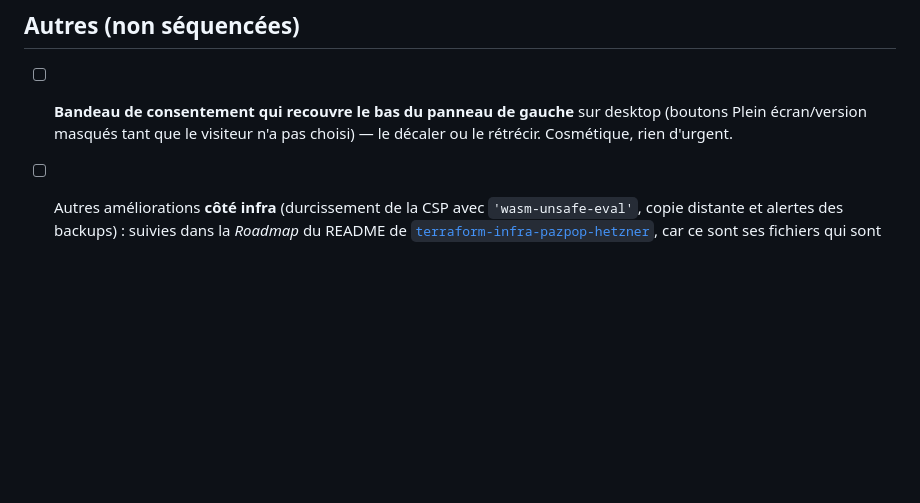
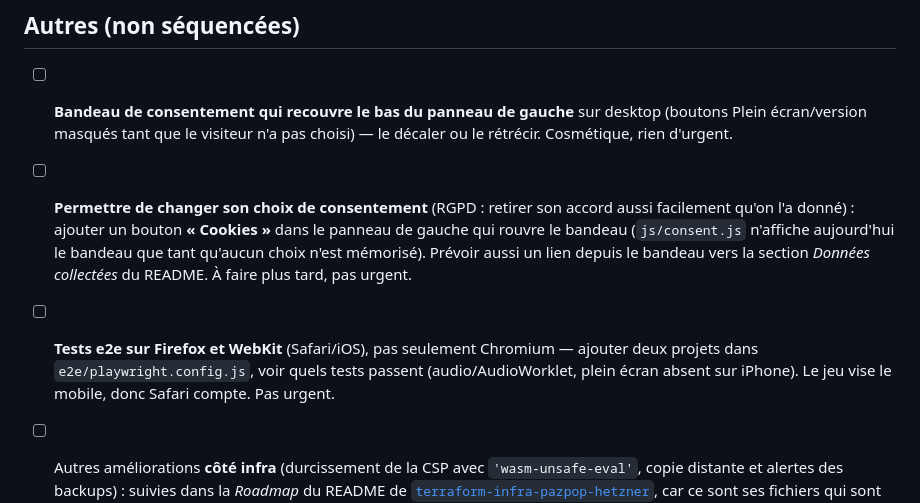
Before and after one commit to pazpop/arcadepipe, a Markdown page: ROADMAP.md, the part around the change. GitHub-like rendering; blank space fills up the shorter version.

Commit message:
ROADMAP : bouton Cookies (retrait du consentement), tests e2e Firefox/WebKit
Co-Authored-By: Claude Sonnet 5 <noreply@anthropic.com>

```diff
--- a/ROADMAP.md
+++ b/ROADMAP.md
@@ -66,6 +66,8 @@ Contexte : ArcadePipe est stable et fonctionnel (Sessions 1-2 terminées, 2.76 d
 ## Autres (non séquencées)
 
 - [ ] **Bandeau de consentement qui recouvre le bas du panneau de gauche** sur desktop (boutons Plein écran/version masqués tant que le visiteur n'a pas choisi) — le décaler ou le rétrécir. Cosmétique, rien d'urgent.
+- [ ] **Permettre de changer son choix de consentement** (RGPD : retirer son accord aussi facilement qu'on l'a donné) : ajouter un bouton **« Cookies »** dans le panneau de gauche qui rouvre le bandeau (`js/consent.js` n'affiche aujourd'hui le bandeau que tant qu'aucun choix n'est mémorisé). Prévoir aussi un lien depuis le bandeau vers la section *Données collectées* du README. À faire plus tard, pas urgent.
+- [ ] **Tests e2e sur Firefox et WebKit** (Safari/iOS), pas seulement Chromium — ajouter deux projets dans `e2e/playwright.config.js`, voir quels tests passent (audio/AudioWorklet, plein écran absent sur iPhone). Le jeu vise le mobile, donc Safari compte. Pas urgent.
 - [ ] Autres améliorations **côté infra** (durcissement de la CSP avec `'wasm-unsafe-eval'`, copie distante et alertes des backups) : suivies dans la *Roadmap* du README de [`terraform-infra-pazpop-hetzner`](https://github.com/pazpop/terraform-infra-pazpop-hetzner), car ce sont ses fichiers qui sont concernés.
 
 - [ ] Précharger les 5 pistes musicales en mémoire au premier geste (~156 Ko au total) au lieu d'un `fetch` à chaque changement de piste — envisagé pendant la saga audio, **plus justifié** depuis le 6e round (la cause de la boucle de requêtes n'était pas le réseau). Choix d'architecture optionnel, à ne reconsidérer que si de nouveaux incidents réseau réapparaissent.
```
